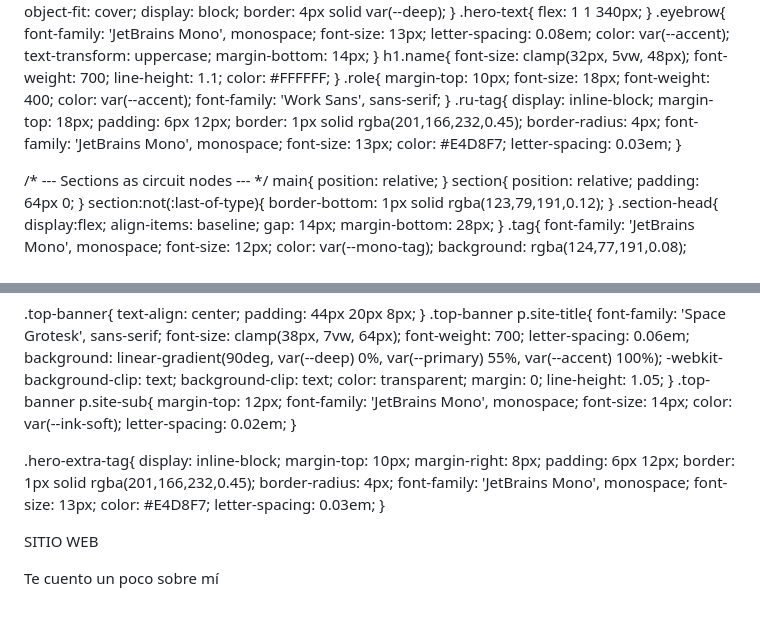
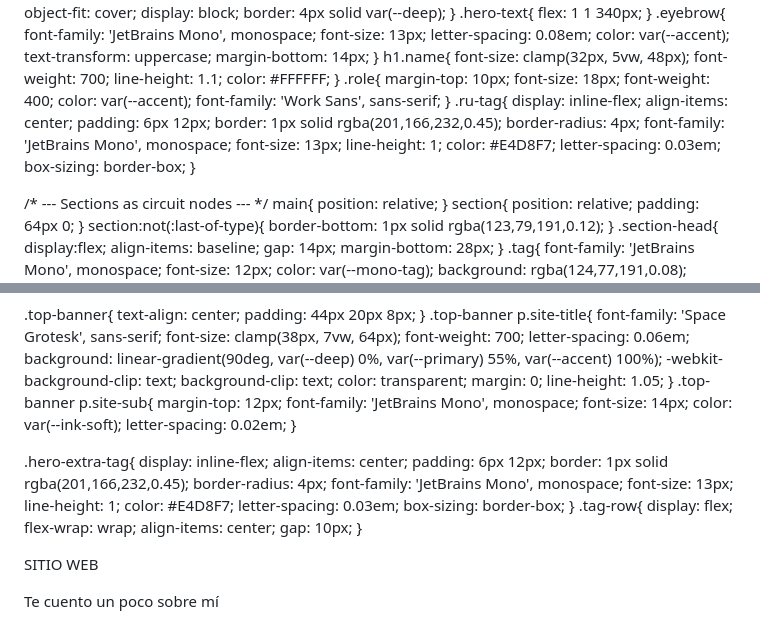
Before and after one commit to nataliamoraleskc-coder/nataliamoraleskc-coder.github.io, a Markdown page: README.md, 2 parts joined by grey strips. Drawn GitHub-style.

```diff
--- a/README.md
+++ b/README.md
@@ -147,15 +147,17 @@
     font-family: 'Work Sans', sans-serif;
   }
   .ru-tag{
-    display: inline-block;
-    margin-top: 18px;
+    display: inline-flex;
+    align-items: center;
     padding: 6px 12px;
     border: 1px solid rgba(201,166,232,0.45);
     border-radius: 4px;
     font-family: 'JetBrains Mono', monospace;
     font-size: 13px;
+    line-height: 1;
     color: #E4D8F7;
     letter-spacing: 0.03em;
+    box-sizing: border-box;
   }
 
   /* --- Sections as circuit nodes --- */
@@ -345,16 +347,23 @@
   }
 
   .hero-extra-tag{
-    display: inline-block;
-    margin-top: 10px;
-    margin-right: 8px;
+    display: inline-flex;
+    align-items: center;
     padding: 6px 12px;
     border: 1px solid rgba(201,166,232,0.45);
     border-radius: 4px;
     font-family: 'JetBrains Mono', monospace;
     font-size: 13px;
+    line-height: 1;
     color: #E4D8F7;
     letter-spacing: 0.03em;
+    box-sizing: border-box;
+  }
+  .tag-row{
+    display: flex;
+    flex-wrap: wrap;
+    align-items: center;
+    gap: 10px;
   }
 </style>
 </head>
```
Also changed, not shown: other parts of README.md (+47 -5 lines).
